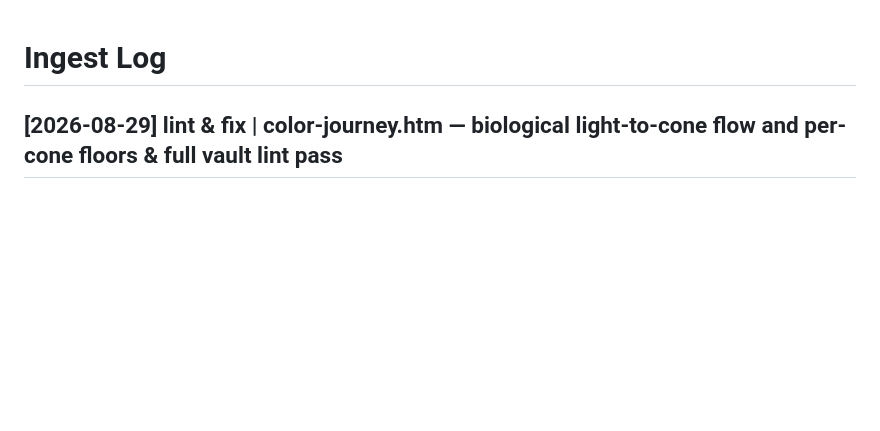
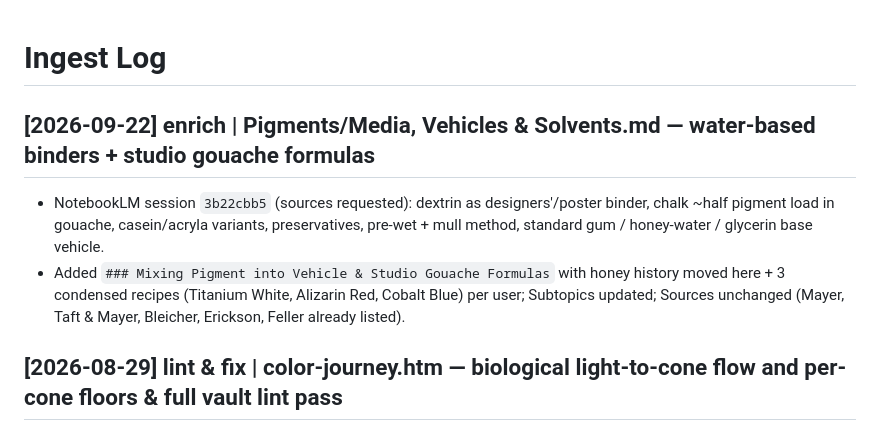
Before and after one commit to boepil/Light-and-Color-Wiki, a Markdown page: log.md, the part around the change. GitHub-like rendering; blank space fills up the shorter version.

```diff
--- a/log.md
+++ b/log.md
@@ -1,4 +1,8 @@
 # Ingest Log
+
+## [2026-09-22] enrich | Pigments/Media, Vehicles & Solvents.md — water-based binders + studio gouache formulas
+- NotebookLM session `3b22cbb5` (sources requested): dextrin as designers'/poster binder, chalk ~half pigment load in gouache, casein/acryla variants, preservatives, pre-wet + mull method, standard gum / honey-water / glycerin base vehicle.
+- Added `### Mixing Pigment into Vehicle & Studio Gouache Formulas` with honey history moved here + 3 condensed recipes (Titanium White, Alizarin Red, Cobalt Blue) per user; Subtopics updated; Sources unchanged (Mayer, Taft & Mayer, Bleicher, Erickson, Feller already listed).
 
 ## [2026-08-29] lint & fix | color-journey.htm — biological light-to-cone flow and per-cone floors & full vault lint pass
 - **Biological flow & per-cone normalization in `color-journey.htm`**:
```
Also changed, not shown: Pigments/Media, Vehicles & Solvents.md (+16 -5 lines), page-status.md (+1 -1 lines).
